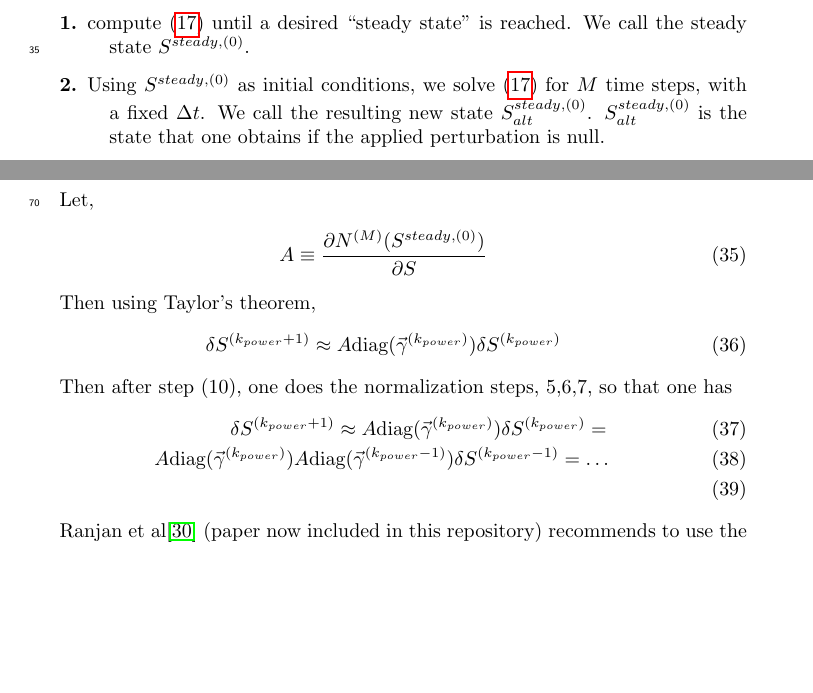
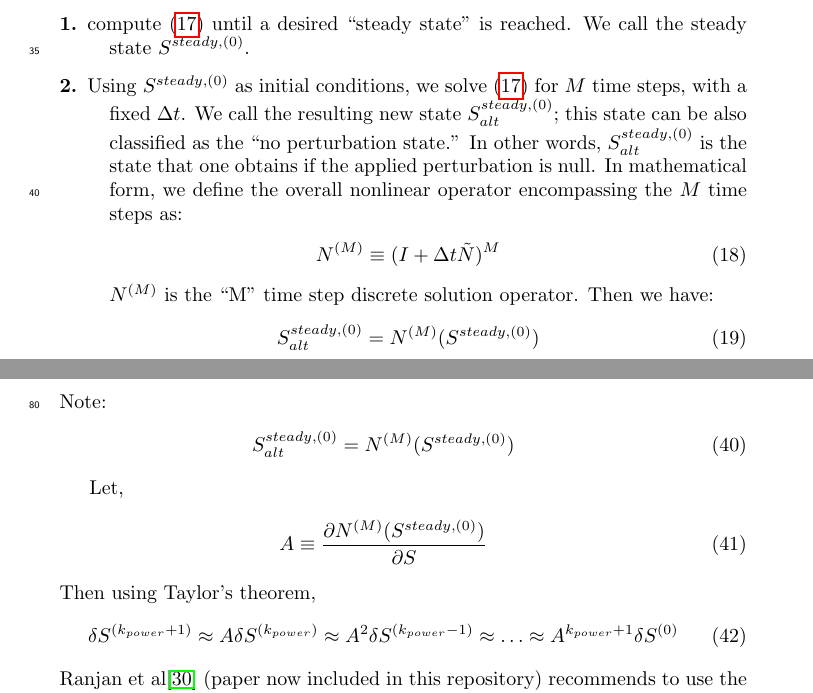
Before and after one commit to msussman42/LSA, a LaTeX document (main.tex): two parts of pages 3 and 5 of 20 before the commit and two parts of pages 3 and 6 of 20 after it, joined at a grey line, cut so that both start at the same text, the shorter picture padded with empty space. Compiled offline with pdfLaTeX.

Commit message:
now the algorithm is good! it should converge

```diff
--- a/main.tex
+++ b/main.tex
@@ -257,9 +257,23 @@ as follows:
 	\item[2.] Using $S^{steady,(0)}$ as initial conditions, we solve
 		(\ref{discrete}) for $M$ time steps, with a fixed $\Delta t$.
 		We call the resulting new state
-		$S_{alt}^{steady,(0)}$.
-		$S_{alt}^{steady,(0)}$ is the state that one obtains if the
-		applied perturbation is null.
+		$S_{alt}^{steady,(0)}$; this state can be also classified
+		as the ``no perturbation state.''
+		In other words,
+		$S_{alt}^{steady,(0)}$
+		is the state that one obtains if the
+		applied perturbation is null.  In mathematical form,
+                we define the overall
+                nonlinear operator encompassing the $M$ time steps as:
+                \begin{eqnarray}
+	           N^{(M)}\equiv (I+\Delta t \tilde{N})^{M}
+                \end{eqnarray}
+                $N^{(M)}$ is the ``M'' time step discrete solution operator.
+		Then we have:
+                \begin{eqnarray}
+		S_{alt}^{steady,(0)}=N^{(M)}(S^{steady,(0)})
+                \end{eqnarray}
+
 
         \item[3.] $k_{power}=0$
         \item[4.] Construct default perturbation(s):
@@ -378,6 +410,11 @@ So that, in this compact notation, step (10) is,
 	\delta S^{(k_{power})})-
 	N^{(M)}(S^{steady,(0)})
 \end{eqnarray}
+Note:
+\begin{eqnarray}
+S_{alt}^{steady,(0)}=N^{(M)}(S^{steady,(0)})
+\end{eqnarray}
+
 Let,
 \begin{eqnarray}
 	A\equiv \frac{\partial N^{(M)}(S^{steady,(0)})}{\partial S}
@@ -385,21 +422,9 @@ Let,
 Then using Taylor's theorem,
 \begin{eqnarray}
 	\delta S^{(k_{power}+1)}\approx
-	A
-	\mbox{diag}(\vec{\gamma}^{(k_{power})})
-        \delta S^{(k_{power})}
-\end{eqnarray}
-Then after step (10), one does the normalization steps, 5,6,7, so that one has
-\begin{eqnarray}
-	\delta S^{(k_{power}+1)}\approx
-	A
-	\mbox{diag}(\vec{\gamma}^{(k_{power})})
-	\delta S^{(k_{power})}= \\
-	A
-	\mbox{diag}(\vec{\gamma}^{(k_{power})})
-	A
-	\mbox{diag}(\vec{\gamma}^{(k_{power}-1)})
-	\delta S^{(k_{power}-1)}= \ldots \\
+	A \delta S^{(k_{power})}\approx
+	A^{2} \delta S^{(k_{power}-1)}\approx\ldots\approx
+	A^{k_{power}+1} \delta S^{(0)}
 \end{eqnarray}
 Ranjan et al\cite{RANJAN2020109076} (paper now included in this repository)
 recommends to
```
Also changed, not shown: main.pdf, main.tex (72 more changed lines), 2 other files.
